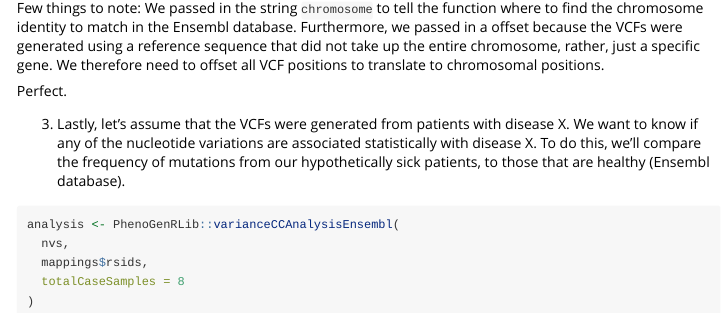
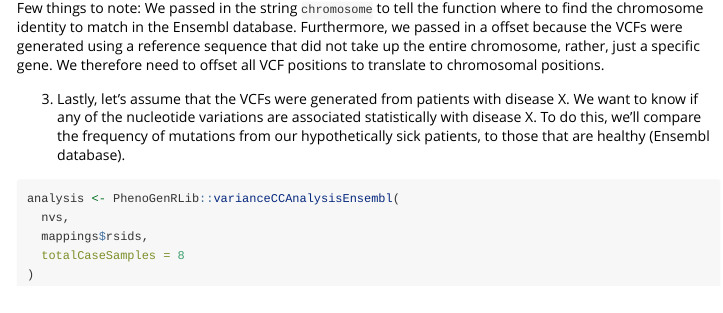
Before and after one commit to RealYHD/PhenoGenRLib, an R Markdown document (vignettes/Perform-Case-Control-Analysis.Rmd): the page in a window 1100 px wide, from 900 px down. Rendered offline with R 4.5, knitr and Pandoc, with nearby package versions; some code elsewhere in the file could not run offline.

Commit message:
Removed unneeded word

````diff
--- a/vignettes/Perform-Case-Control-Analysis.Rmd
+++ b/vignettes/Perform-Case-Control-Analysis.Rmd
@@ -44,8 +44,6 @@ mappings <- PhenoGenRLib::mapRsidsForVariants(
 
 Few things to note: We passed in the string `chromosome` to tell the function where to find the chromosome identity to match in the Ensembl database. Furthermore, we passed in a offset because the VCFs were generated using a reference sequence that did not take up the entire chromosome, rather, just a specific gene. We therefore need to offset all VCF positions to translate to chromosomal positions.
 
-Perfect.
-
 3. Lastly, let's assume that the VCFs were generated from patients with disease X. We want to know if any of the nucleotide variations are associated statistically with disease X. To do this, we'll compare the frequency of mutations from our hypothetically sick patients, to those that are healthy (Ensembl database).
 
 ```{r analysis, eval=FALSE}
````
